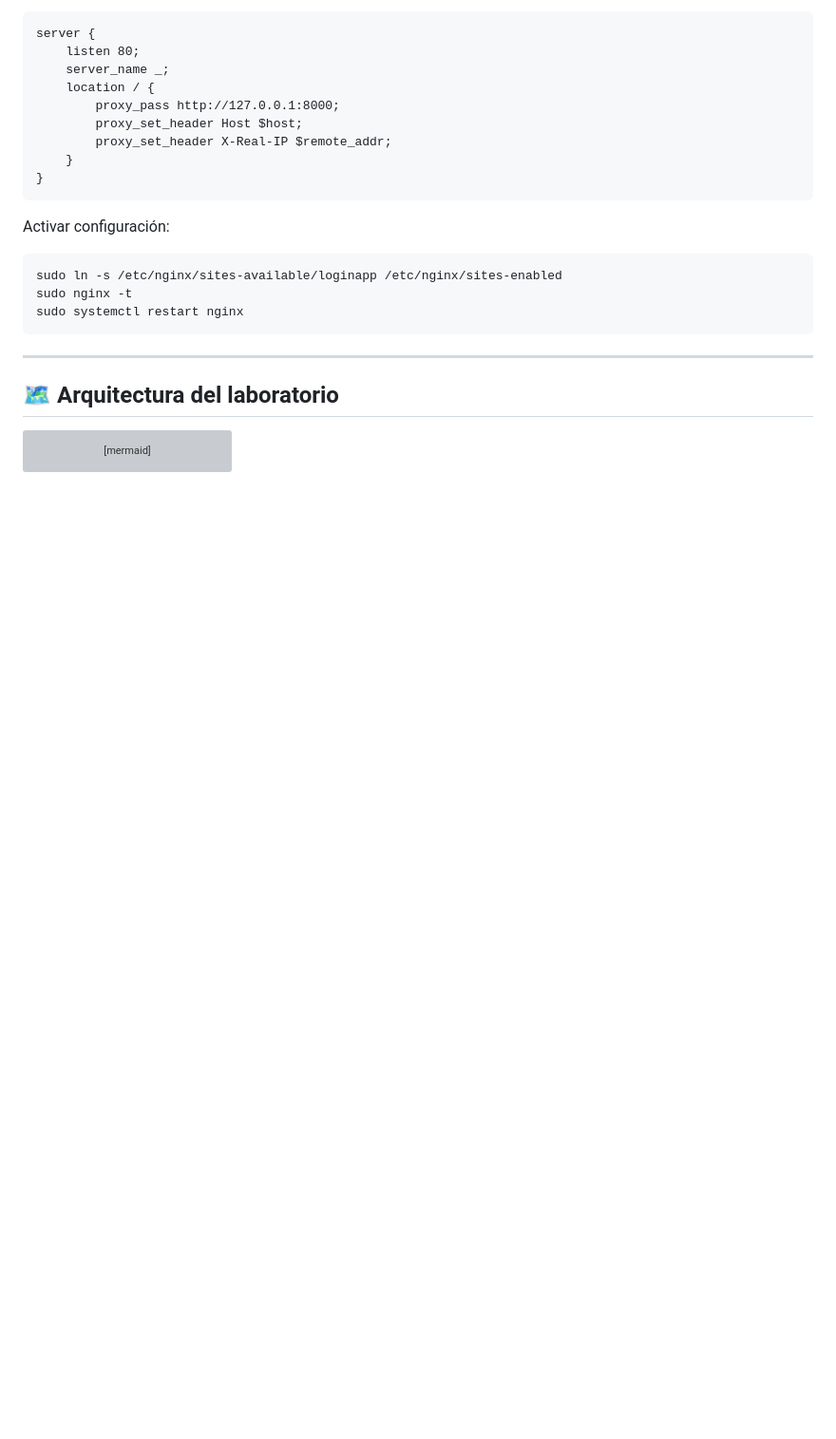
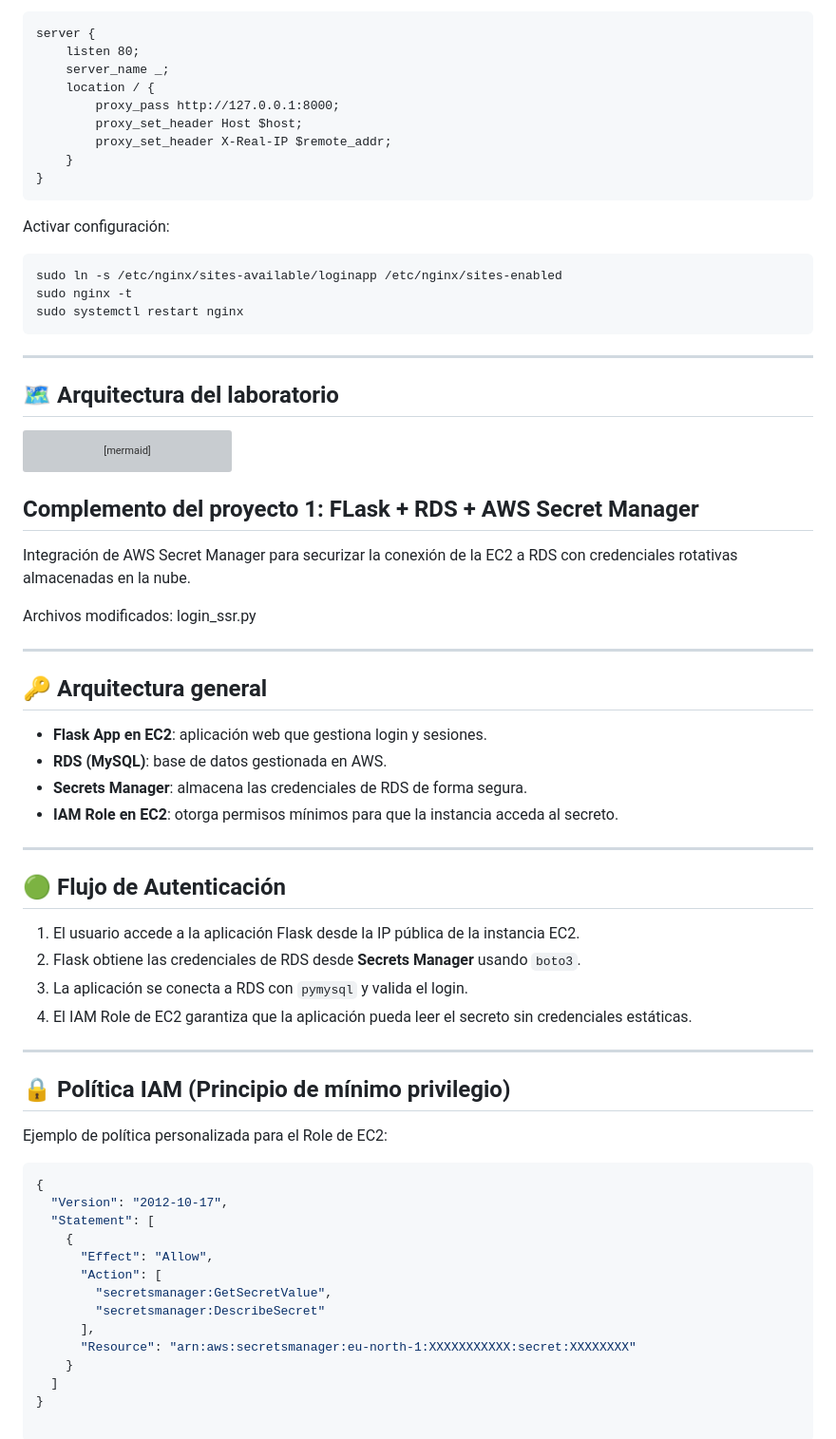
Before and after one commit to jooligan11/portal_login_aws, a Markdown page: README.md, the part around the change. Shown at 95% size. Drawn GitHub-style; blank space fills up the shorter version; grey boxes are pictures that could not be loaded.

Commit message:
Complemento proyecto 1: Secret Manager

````diff
--- a/README.md
+++ b/README.md
@@ -137,3 +137,45 @@ flowchart TD
     EC2 --> RDS2
     EC2 --> RDS3
 ```
+## Complemento del proyecto 1: FLask + RDS + AWS Secret Manager
+Integración de AWS Secret Manager para securizar la conexión de la EC2 a RDS con credenciales rotativas almacenadas en la nube.
+
+Archivos modificados: login_ssr.py
+
+---
+
+## 🔑 Arquitectura general
+- **Flask App en EC2**: aplicación web que gestiona login y sesiones.
+- **RDS (MySQL)**: base de datos gestionada en AWS.
+- **Secrets Manager**: almacena las credenciales de RDS de forma segura.
+- **IAM Role en EC2**: otorga permisos mínimos para que la instancia acceda al secreto.
+
+---
+
+## 🟢 Flujo de Autenticación
+
+1. El usuario accede a la aplicación Flask desde la IP pública de la instancia EC2.
+2. Flask obtiene las credenciales de RDS desde **Secrets Manager** usando `boto3`.
+3. La aplicación se conecta a RDS con `pymysql` y valida el login.
+4. El IAM Role de EC2 garantiza que la aplicación pueda leer el secreto sin credenciales estáticas.
+
+---
+
+## 🔒 Política IAM (Principio de mínimo privilegio)
+
+Ejemplo de política personalizada para el Role de EC2:
+
+```json
+{
+  "Version": "2012-10-17",
+  "Statement": [
+    {
+      "Effect": "Allow",
+      "Action": [
+        "secretsmanager:GetSecretValue",
+        "secretsmanager:DescribeSecret"
+      ],
+      "Resource": "arn:aws:secretsmanager:eu-north-1:XXXXXXXXXXX:secret:XXXXXXXX"
+    }
+  ]
+}
````
